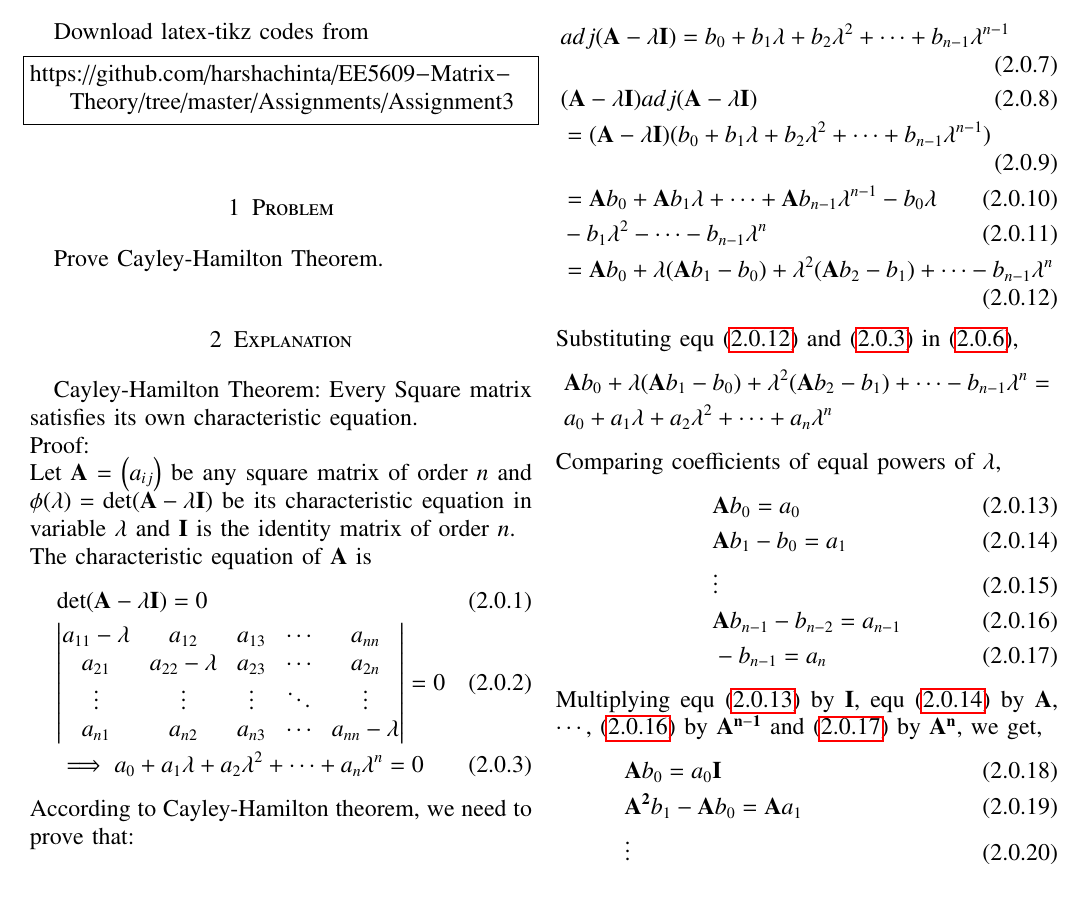
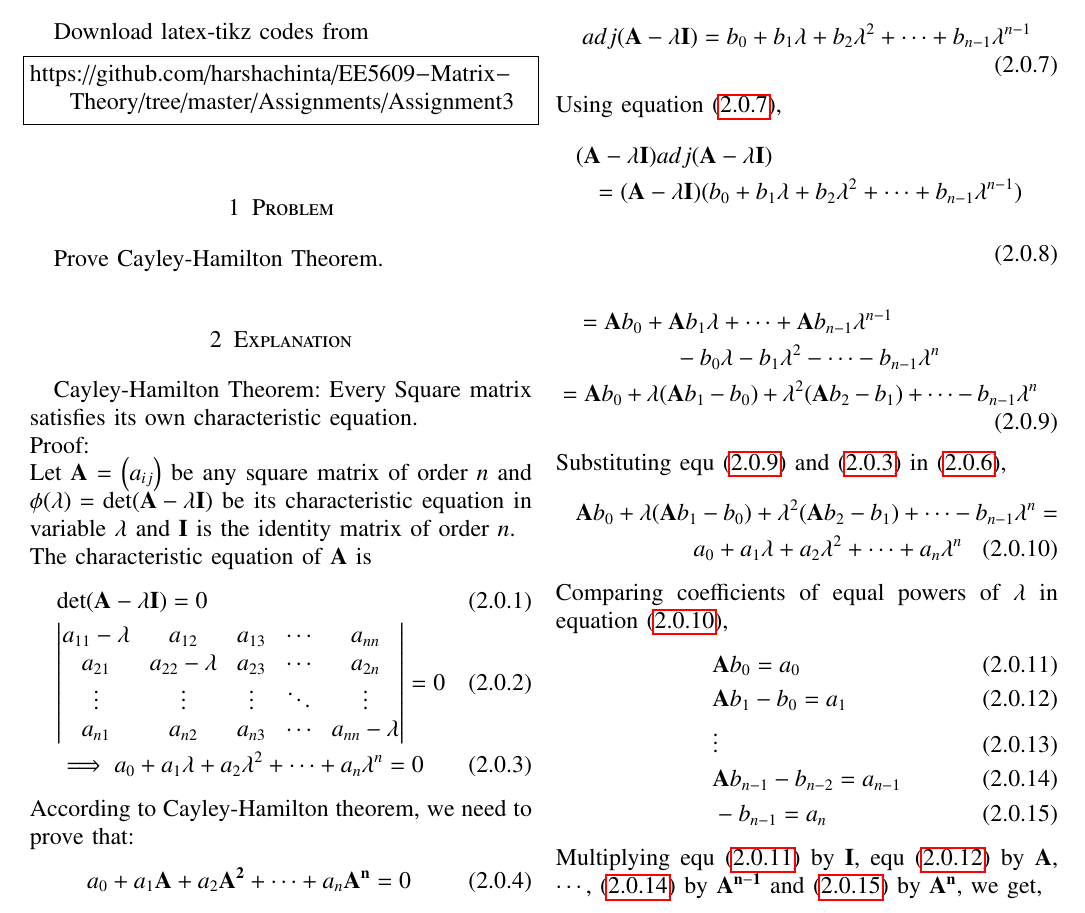
Before and after one commit to harshachinta/EE5609-Matrix-Theory, a LaTeX paper (Challenge_Problems/challenge_1/cayleyhamilton.tex): part of the page before the commit and part of page 1 of 2 after it, cut so that both start at the same text. Compiled offline with pdfLaTeX.

Commit message:
Update cayleyhamilton.tex

```diff
--- a/Challenge_Problems/challenge_1/cayleyhamilton.tex
+++ b/Challenge_Problems/challenge_1/cayleyhamilton.tex
@@ -176,18 +176,23 @@ From equation \eqref{eq:adj_2} we already know RHS, but we need to determine LHS
 From RHS of \eqref{eq:adj_2},we know that,
 $adj(\vec{A}-\lambda\vec{I})$ has a polynomial of degree $n-1$.\\
 \begin{align}
-& adj(\vec{A}-\lambda\vec{I}) = b_0 + b_1\lambda + b_2\lambda^{2} +  \cdots+b_{n-1}\lambda^{n-1}\label{eq:adj_3}\\
-& (\vec{A}-\lambda\vec{I}) adj(\vec{A}-\lambda\vec{I}) \\&= (\vec{A}-\lambda\vec{I})(b_0 + b_1\lambda + b_2\lambda^{2} +  \cdots+b_{n-1}\lambda^{n-1})\\
-&= \vec{A}b_0 + \vec{A}b_1\lambda +\cdots+ \vec{A}b_{n-1}\lambda^{n-1}- b_0\lambda\\
-&    - b_1\lambda^{2}-\cdots - b_{n-1}\lambda^{n}\\
-&=\vec{A}b_0 + \lambda(\vec{A}b_1 - b_0) + \lambda^{2}(\vec{A}b_2 - b_1) + \cdots - b_{n-1}\lambda^{n}  \label{eq:adj_4}
+& adj(\vec{A}-\lambda\vec{I}) = b_0 + b_1\lambda + b_2\lambda^{2} +  \cdots+b_{n-1}\lambda^{n-1}\label{eq:adj_3}
 \end{align}
+Using equation \eqref{eq:adj_3},
+\begin{multline}
+ (\vec{A}-\lambda\vec{I}) adj(\vec{A}-\lambda\vec{I}) \\= (\vec{A}-\lambda\vec{I})(b_0 + b_1\lambda + b_2\lambda^{2} +  \cdots+b_{n-1}\lambda^{n-1})\\
+\end{multline}
+\begin{multline}
+= \vec{A}b_0 + \vec{A}b_1\lambda +\cdots+ \vec{A}b_{n-1}\lambda^{n-1}\\
+- b_0\lambda - b_1\lambda^{2}-\cdots - b_{n-1}\lambda^{n}\\
+=\vec{A}b_0 + \lambda(\vec{A}b_1 - b_0) + \lambda^{2}(\vec{A}b_2 - b_1) + \cdots - b_{n-1}\lambda^{n}  \label{eq:adj_4}
+\end{multline}
 Substituting equ \eqref{eq:adj_4} and \eqref{eq:char_eq}  in \eqref{eq:adj_2},
-\begin{align*}
-&\vec{A}b_0 + \lambda(\vec{A}b_1 - b_0) + \lambda^{2}(\vec{A}b_2 - b_1) + \cdots - b_{n-1}\lambda^{n} =\\
-&a_0 + a_1\lambda + a_2\lambda^{2} +  \cdots+a_n\lambda^{n}
-\end{align*}
-Comparing coefficients of equal powers of $\lambda$,
+\begin{multline} \label{eq:comp}
+\vec{A}b_0 + \lambda(\vec{A}b_1 - b_0) + \lambda^{2}(\vec{A}b_2 - b_1) + \cdots - b_{n-1}\lambda^{n} =\\
+a_0 + a_1\lambda + a_2\lambda^{2} +  \cdots+a_n\lambda^{n}
+\end{multline}
+Comparing coefficients of equal powers of $\lambda$ in equation \eqref{eq:comp},
 \begin{align}
 & \vec{A}b_0 = a_0 \label{eq:eq1}\\
 & \vec{A}b_1 - b_0 = a_1 \label{eq:eq2}\\
```
Also changed, not shown: Challenge_Problems/challenge_1/cayleyhamilton.tex (1 more changed lines).
